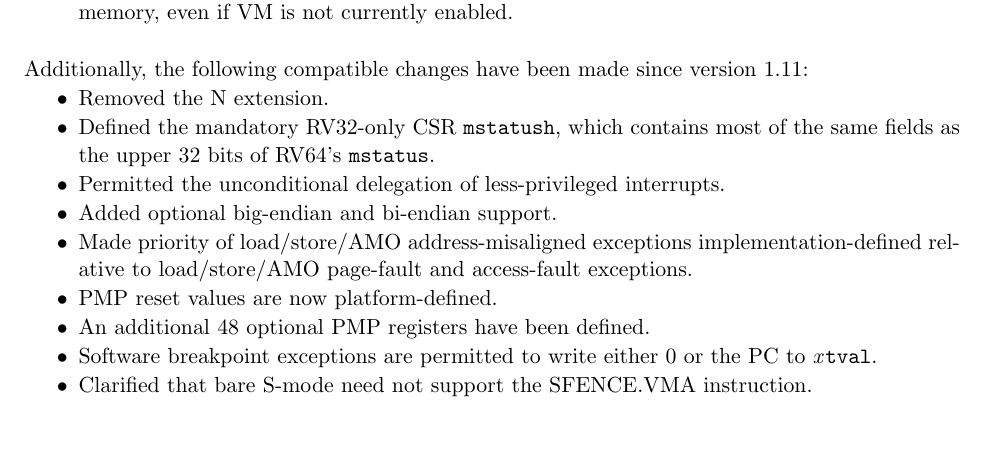
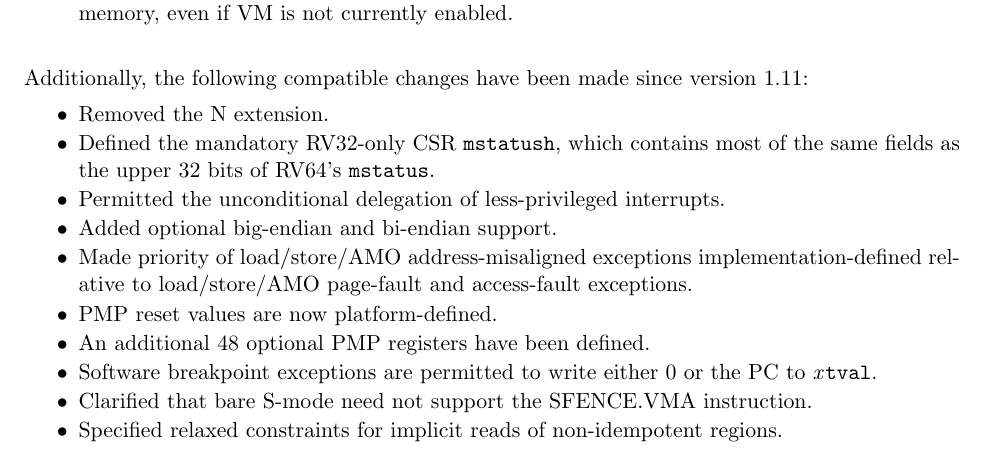
Before and after one commit to riscv/riscv-isa-manual, a LaTeX thesis (src/riscv-privileged.tex, which reads src/priv-preface.tex): part of page 3 of 127, cut so that both start at the same text. Compiled offline with pdfLaTeX.

Commit message:
Add preface entry

```diff
--- a/src/priv-preface.tex
+++ b/src/priv-preface.tex
@@ -63,6 +63,8 @@ Additionally, the following compatible changes have been made since version
 \item Software breakpoint exceptions are permitted to write either 0
   or the PC to {\em x}\/{\tt tval}.
 \item Clarified that bare S-mode need not support the SFENCE.VMA instruction.
+\item Specified relaxed constraints for implicit reads of non-idempotent
+  regions.
 \end{itemize}
 
 Finally, the hypervisor architecture proposal has been extensively revised.
```
